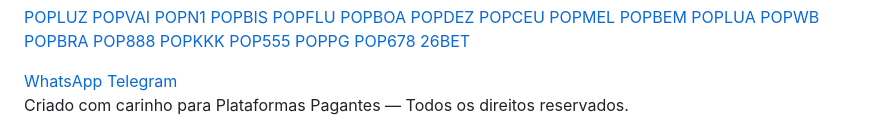
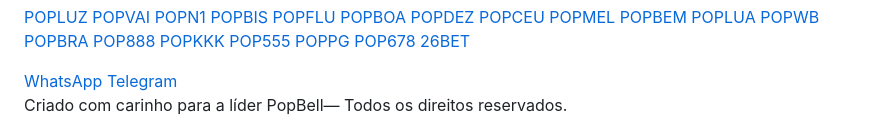
Before and after one commit to popbell/Links-pagantes, a Markdown page: README.md, the part around the change. Rendered like a GitHub page.

Commit message:
Update footer text in README.md

```diff
--- a/README.md
+++ b/README.md
@@ -121,7 +121,7 @@
   </div>
 
   <footer>
-    Criado com carinho para Plataformas Pagantes — Todos os direitos reservados.
+    Criado com carinho para a líder PopBell— Todos os direitos reservados.
   </footer>
 </body>
 </html>
```
